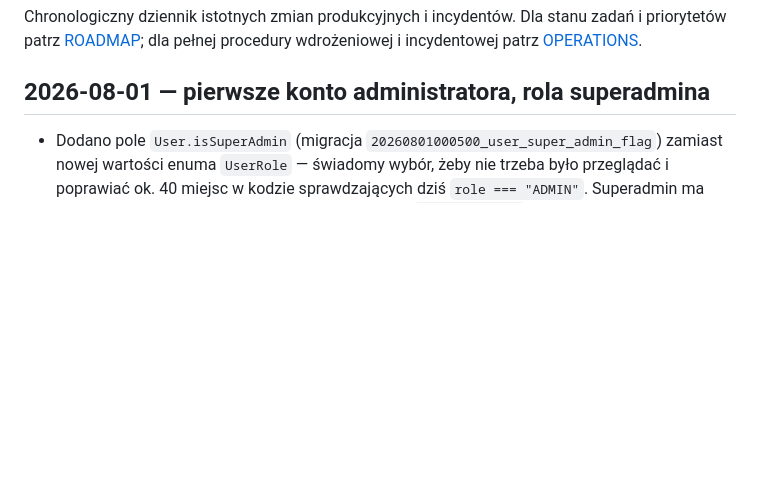
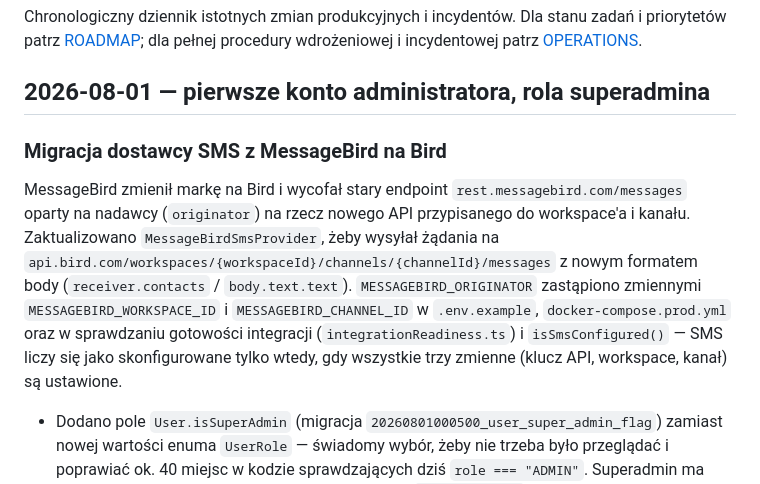
Before and after one commit to runom-projekt/raspon, a Markdown page: docs/CHANGELOG.md, the part around the change. Drawn GitHub-style; blank space fills up the shorter version.

Commit message:
Document Bird SMS provider migration in changelog
Co-Authored-By: Claude Sonnet 5 <noreply@anthropic.com>

```diff
--- a/docs/CHANGELOG.md
+++ b/docs/CHANGELOG.md
@@ -5,6 +5,21 @@ zadań i priorytetów patrz [ROADMAP](ROADMAP.md); dla pełnej procedury
 wdrożeniowej i incydentowej patrz [OPERATIONS](OPERATIONS.md).
 
 ## 2026-08-01 — pierwsze konto administratora, rola superadmina
+
+### Migracja dostawcy SMS z MessageBird na Bird
+
+MessageBird zmienił markę na Bird i wycofał stary endpoint
+`rest.messagebird.com/messages` oparty na nadawcy (`originator`) na
+rzecz nowego API przypisanego do workspace'a i kanału. Zaktualizowano
+`MessageBirdSmsProvider`, żeby wysyłał żądania na
+`api.bird.com/workspaces/{workspaceId}/channels/{channelId}/messages`
+z nowym formatem body (`receiver.contacts` / `body.text.text`).
+`MESSAGEBIRD_ORIGINATOR` zastąpiono zmiennymi
+`MESSAGEBIRD_WORKSPACE_ID` i `MESSAGEBIRD_CHANNEL_ID` w `.env.example`,
+`docker-compose.prod.yml` oraz w sprawdzaniu gotowości integracji
+(`integrationReadiness.ts`) i `isSmsConfigured()` — SMS liczy się jako
+skonfigurowane tylko wtedy, gdy wszystkie trzy zmienne (klucz API,
+workspace, kanał) są ustawione.
 
 - Dodano pole `User.isSuperAdmin` (migracja
   `20260801000500_user_super_admin_flag`) zamiast nowej wartości enuma
```
